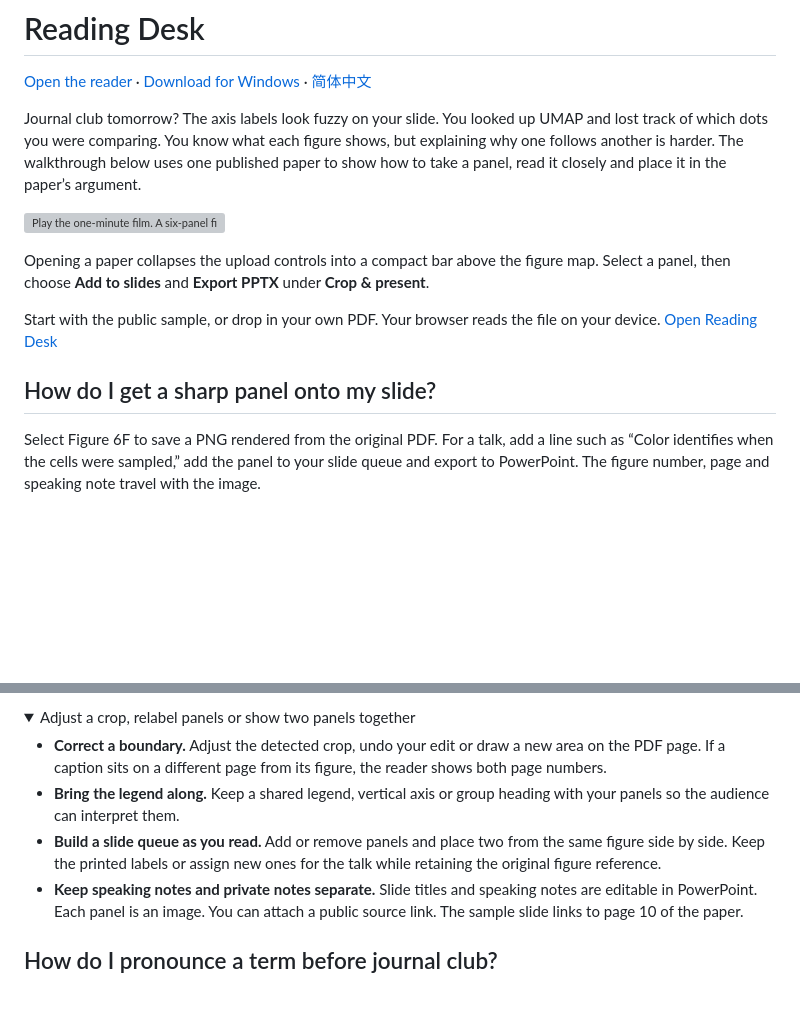
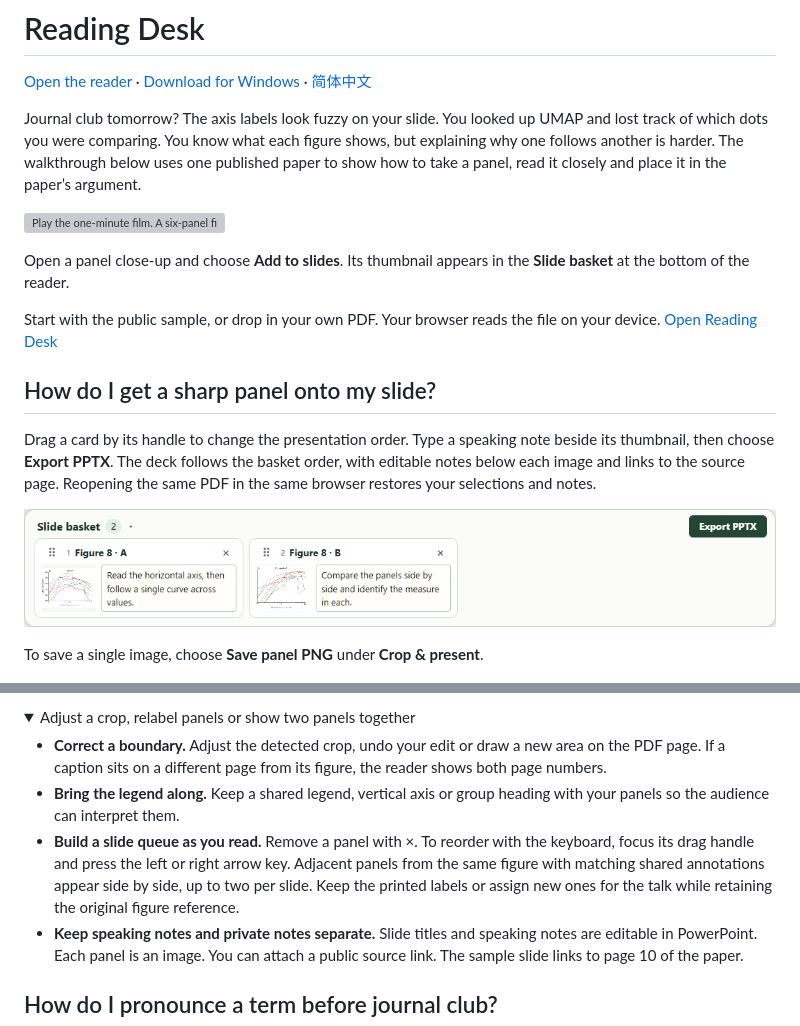
Before and after one commit to zhoy0409-debug/paper-reading-desk, a Markdown page: README.en.md, 2 parts joined by grey strips. Drawn GitHub-style; pictures changed too: docs/guide/basket-en.png (added); folded sections open; blank space fills up the shorter version; grey boxes are pictures that could not be loaded.

Commit message:
Build a reorderable slide basket into panel close-ups

```diff
--- a/README.en.md
+++ b/README.en.md
@@ -8,13 +8,17 @@ Journal club tomorrow? The axis labels look fuzzy on your slide. You looked up U
 
 <a name="start-reading"></a>
 
-Opening a paper collapses the upload controls into a compact bar above the figure map. Select a panel, then choose **Add to slides** and **Export PPTX** under **Crop & present**.
+Open a panel close-up and choose **Add to slides**. Its thumbnail appears in the **Slide basket** at the bottom of the reader.
 
 Start with the public sample, or drop in your own PDF. Your browser reads the file on your device. [Open Reading Desk](https://zhoy0409-debug.github.io/paper-reading-desk/read/?lang=en)
 
 ## How do I get a sharp panel onto my slide?
 
-Select Figure 6F to save a PNG rendered from the original PDF. For a talk, add a line such as “Color identifies when the cells were sampled,” add the panel to your slide queue and export to PowerPoint. The figure number, page and speaking note travel with the image.
+Drag a card by its handle to change the presentation order. Type a speaking note beside its thumbnail, then choose **Export PPTX**. The deck follows the basket order, with editable notes below each image and links to the source page. Reopening the same PDF in the same browser restores your selections and notes.
+
+![Slide basket with two original panel thumbnails and editable speaking notes](docs/guide/basket-en.png)
+
+To save a single image, choose **Save panel PNG** under **Crop & present**.
 
 [![Recorded workflow. Save panel F as a PNG, add it to the slide queue and export a slide with a note and page reference.](docs/guide/export-en.gif)](https://zhoy0409-debug.github.io/paper-reading-desk/?lang=en#export)
 
@@ -25,7 +29,7 @@ Select Figure 6F to save a PNG rendered from the original PDF. For a talk, add a
 
 - **Correct a boundary.** Adjust the detected crop, undo your edit or draw a new area on the PDF page. If a caption sits on a different page from its figure, the reader shows both page numbers.
 - **Bring the legend along.** Keep a shared legend, vertical axis or group heading with your panels so the audience can interpret them.
-- **Build a slide queue as you read.** Add or remove panels and place two from the same figure side by side. Keep the printed labels or assign new ones for the talk while retaining the original figure reference.
+- **Build a slide queue as you read.** Remove a panel with ×. To reorder with the keyboard, focus its drag handle and press the left or right arrow key. Adjacent panels from the same figure with matching shared annotations appear side by side, up to two per slide. Keep the printed labels or assign new ones for the talk while retaining the original figure reference.
 - **Keep speaking notes and private notes separate.** Slide titles and speaking notes are editable in PowerPoint. Each panel is an image. You can attach a public source link. The sample slide links to page 10 of the paper.
 
 </details>
```
Also changed, not shown: README.md (+7 -3 lines), README.zh-CN.md (+7 -3 lines), docs/guide/basket-zh.png (added), 9 other files.
